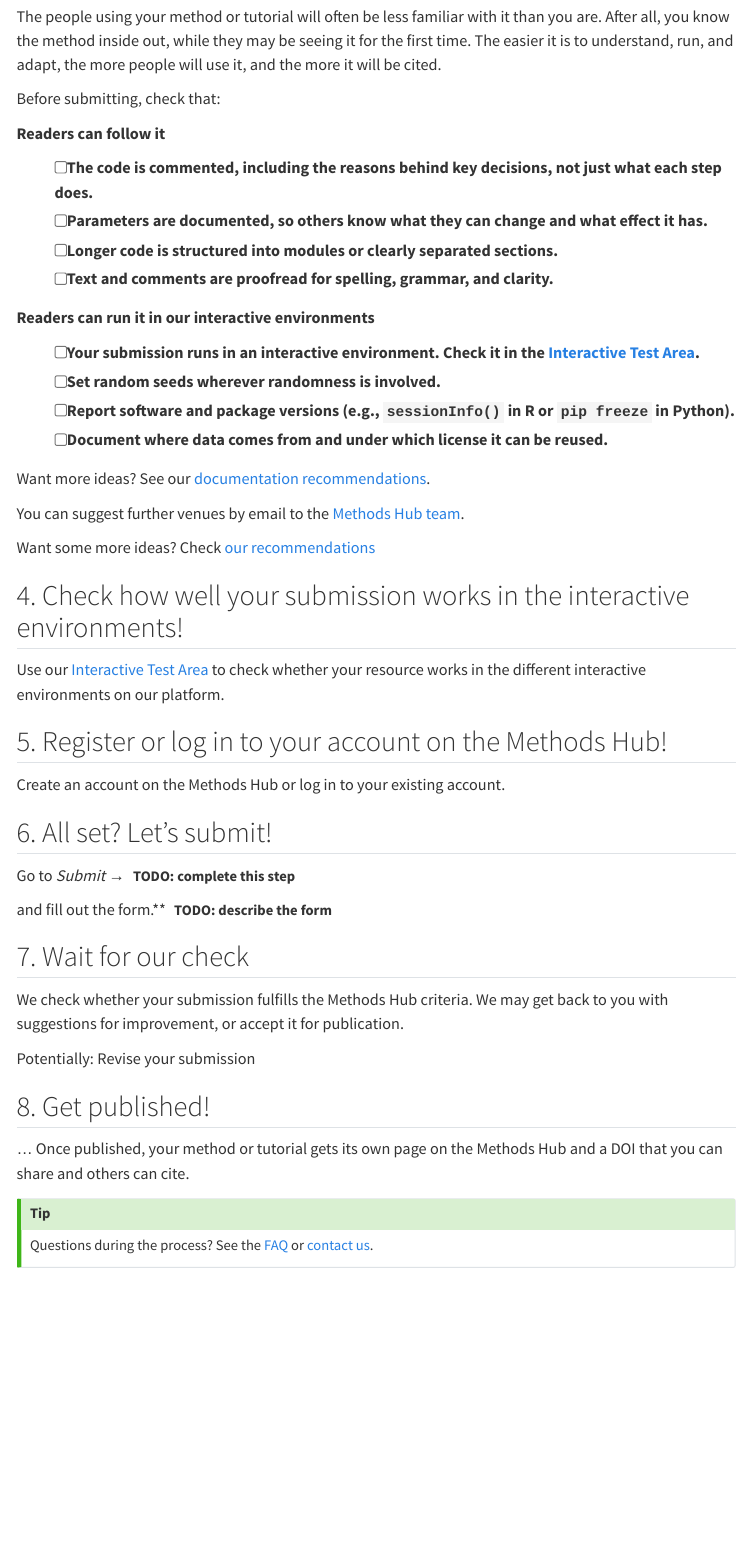
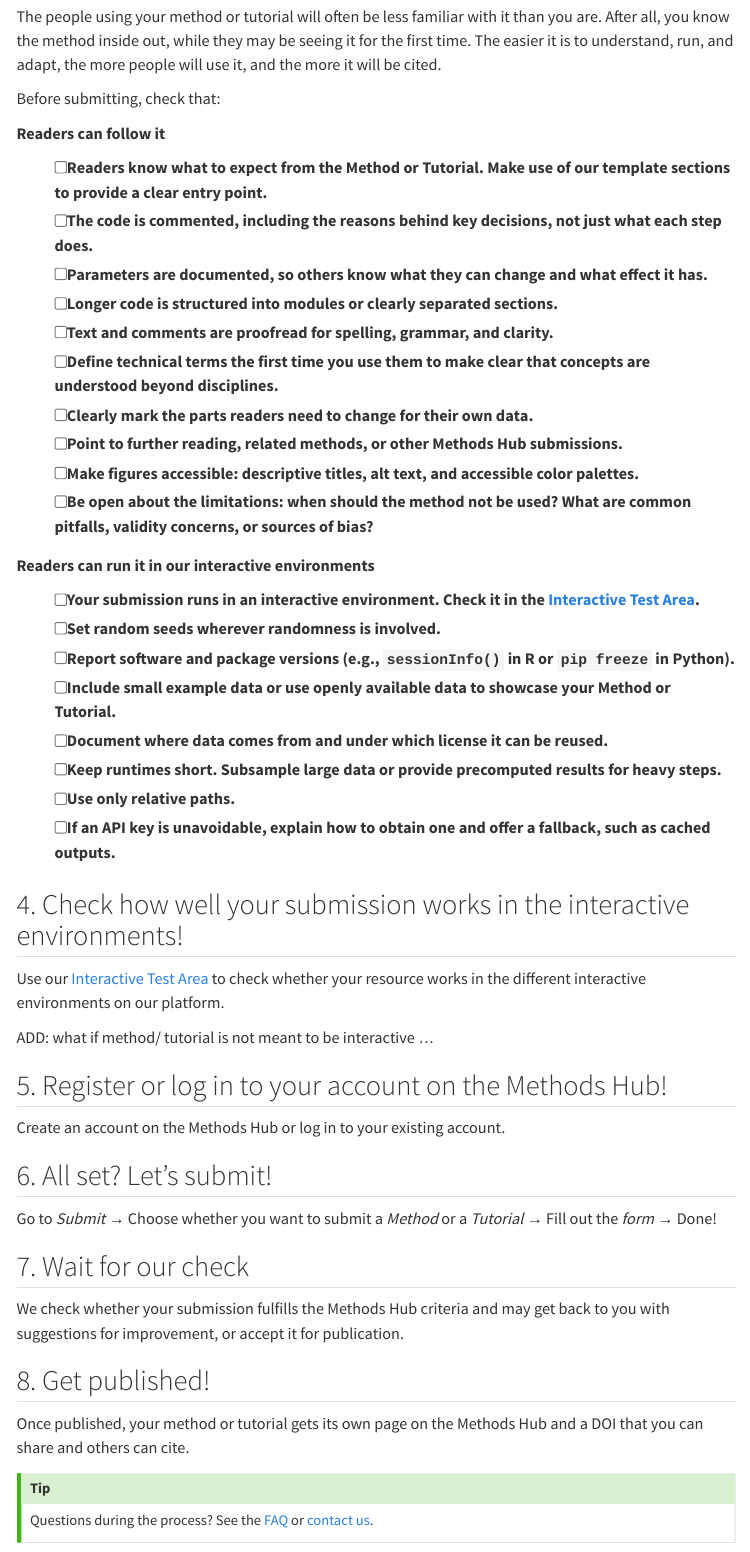
Before and after one commit to ahrkat/interact-guidelines, a Quarto document (website/checklist.qmd): the page in a window 1100 px wide, from 1740 px down. Rendered offline with R 4.5, knitr and Pandoc in place of Quarto, with nearby package versions; menus at the side of the page are left out.

Commit message:
checklist adjustments

```diff
--- a/website/checklist.qmd
+++ b/website/checklist.qmd
@@ -52,28 +52,35 @@
 
 **Readers can follow it**
 
+- [ ] Readers know what to expect from the Method or Tutorial. Make use of our template sections to provide a clear entry point.
 - [ ] The code is commented, including the reasons behind key decisions, not just what each step does.
 - [ ] Parameters are documented, so others know what they can change and what effect it has.
 - [ ] Longer code is structured into modules or clearly separated sections.
 - [ ] Text and comments are proofread for spelling, grammar, and clarity.
+- [ ] Define technical terms the first time you use them to make clear that concepts are understood beyond disciplines.
+- [ ] Clearly mark the parts readers need to change for their own data.
+- [ ] Point to further reading, related methods, or other Methods Hub submissions.
+- [ ] Make figures accessible: descriptive titles, alt text, and accessible color palettes.
+- [ ] Be open about the limitations: when should the method not be used? What are common pitfalls, validity concerns, or sources of bias?
+
 
 **Readers can run it in our interactive environments**
 
 - [ ] Your submission runs in an interactive environment. Check it in the [Interactive Test Area](https://methodshub.gesis.org/submit/test-area).
 - [ ] Set random seeds wherever randomness is involved.
 - [ ] Report software and package versions (e.g., `sessionInfo()` in R or `pip freeze` in Python).
+- [ ] Include small example data or use openly available data to showcase your Method or Tutorial.
 - [ ] Document where data comes from and under which license it can be reused.
-
-Want more ideas? See our [documentation recommendations](criteria.qmd#documentation-quality).
-
-You can suggest further venues by email to the [Methods Hub team](mailto:methodshub@gesis.org).
-
-Want some more ideas? Check [our recommendations](criteria.qmd#documentation-quality)
+- [ ] Keep runtimes short. Subsample large data or provide precomputed results for heavy steps.
+- [ ] Use only relative paths.
+- [ ] If an API key is unavoidable, explain how to obtain one and offer a fallback, such as cached outputs.
 
 
 ## 4. Check how well your submission works in the interactive environments!
 
 Use our [Interactive Test Area](https://methodshub.gesis.org/submit/test-area) to check whether your resource works in the different interactive environments on our platform.
+
+ADD: what if method/ tutorial is not meant to be interactive ...
 
 ## 5. Register or log in to your account on the Methods Hub!
 
@@ -81,18 +88,14 @@
 
 ## 6. All set? Let's submit!
 
-Go to *Submit* → [TODO: complete this step]{.todo}
-
-and fill out the form.** [TODO: describe the form]{.todo}
+Go to *Submit* → Choose whether you want to submit a *Method* or a *Tutorial* → Fill out the *form* → Done!
 
 ## 7. Wait for our check
 
-We check whether your submission fulfills the Methods Hub criteria. We may get back to you with suggestions for improvement, or accept it for publication.
-
-Potentially: Revise your submission
+We check whether your submission fulfills the Methods Hub criteria and may get back to you with suggestions for improvement, or accept it for publication.
 
 ## 8. Get published!
-...
+
 Once published, your method or tutorial gets its own page on the Methods Hub and a DOI that you can share and others can cite.
 
 
```
Also changed, not shown: website/tips.qmd (+1 -0 lines), website/checklist.qmd (6 more changed lines).
